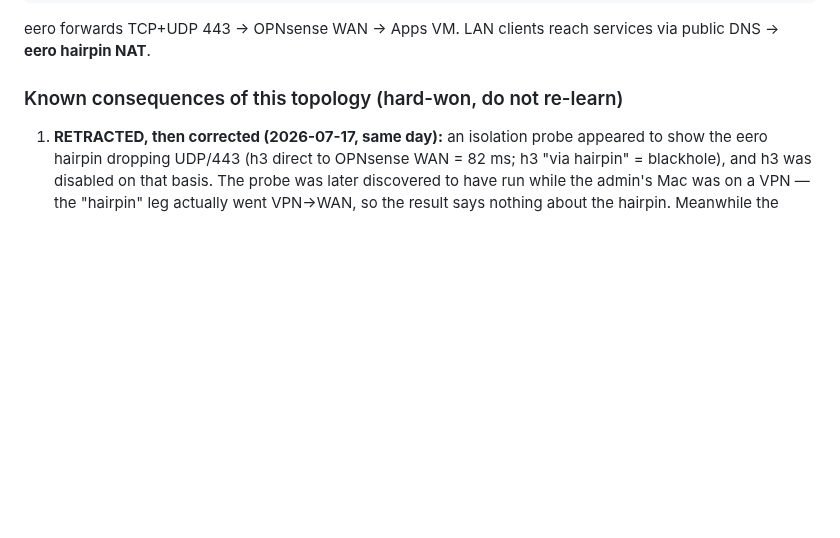
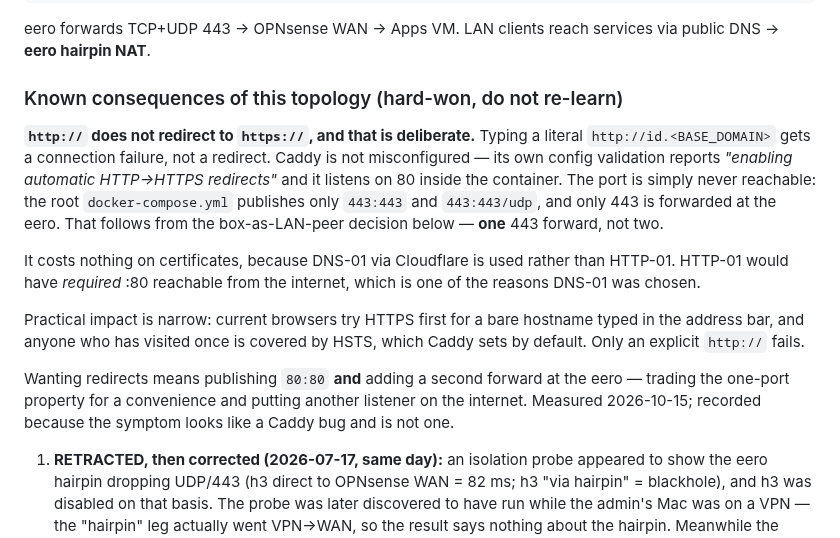
Before and after one commit to dustindoan/coralstack-infra, a Markdown page: docs/NETWORK_TOPOLOGY.md, the part around the change. Rendered like a GitHub page; blank space fills up the shorter version.

Commit message:
docs(topology): http:// does not redirect, and why that is deliberate (#95)
Typing a literal http:// gets a connection failure rather than a
redirect, which looks like a Caddy misconfiguration and is not one.
Caddy's own validation reports "enabling automatic HTTP->HTTPS
redirects" and it listens on 80 inside the container; the root compose
publishes only 443 tcp/udp and only 443 is forwarded at the eero. That
is the one-443-forward property of the box-as-LAN-peer decision.

Costs nothing on certs: DNS-01 via Cloudflare is used, and HTTP-01 would
have required :80 reachable from the internet — one of the reasons
DNS-01 was chosen in the first place.

Recorded because the symptom is surprising and the answer is two
sentences, which is the worst ratio for a thing nobody wrote down.

Co-authored-by: Claude Opus 5 <noreply@anthropic.com>

```diff
--- a/docs/NETWORK_TOPOLOGY.md
+++ b/docs/NETWORK_TOPOLOGY.md
@@ -21,6 +21,28 @@ eero forwards TCP+UDP 443 → OPNsense WAN → Apps VM. LAN clients reach
 services via public DNS → **eero hairpin NAT**.
 
 ### Known consequences of this topology (hard-won, do not re-learn)
+
+**`http://` does not redirect to `https://`, and that is deliberate.** Typing a
+literal `http://id.<BASE_DOMAIN>` gets a connection failure, not a redirect.
+Caddy is not misconfigured — its own config validation reports *"enabling
+automatic HTTP->HTTPS redirects"* and it listens on 80 inside the container.
+The port is simply never reachable: the root `docker-compose.yml` publishes only
+`443:443` and `443:443/udp`, and only 443 is forwarded at the eero. That follows
+from the box-as-LAN-peer decision below — **one** 443 forward, not two.
+
+It costs nothing on certificates, because DNS-01 via Cloudflare is used rather
+than HTTP-01. HTTP-01 would have *required* :80 reachable from the internet,
+which is one of the reasons DNS-01 was chosen.
+
+Practical impact is narrow: current browsers try HTTPS first for a bare hostname
+typed in the address bar, and anyone who has visited once is covered by HSTS,
+which Caddy sets by default. Only an explicit `http://` fails.
+
+Wanting redirects means publishing `80:80` **and** adding a second forward at
+the eero — trading the one-port property for a convenience and putting another
+listener on the internet. Measured 2026-10-15; recorded because the symptom
+looks like a Caddy bug and is not one.
+
 
 1. **RETRACTED, then corrected (2026-07-17, same day):** an isolation probe
    appeared to show the eero hairpin dropping UDP/443 (h3 direct to OPNsense
```
